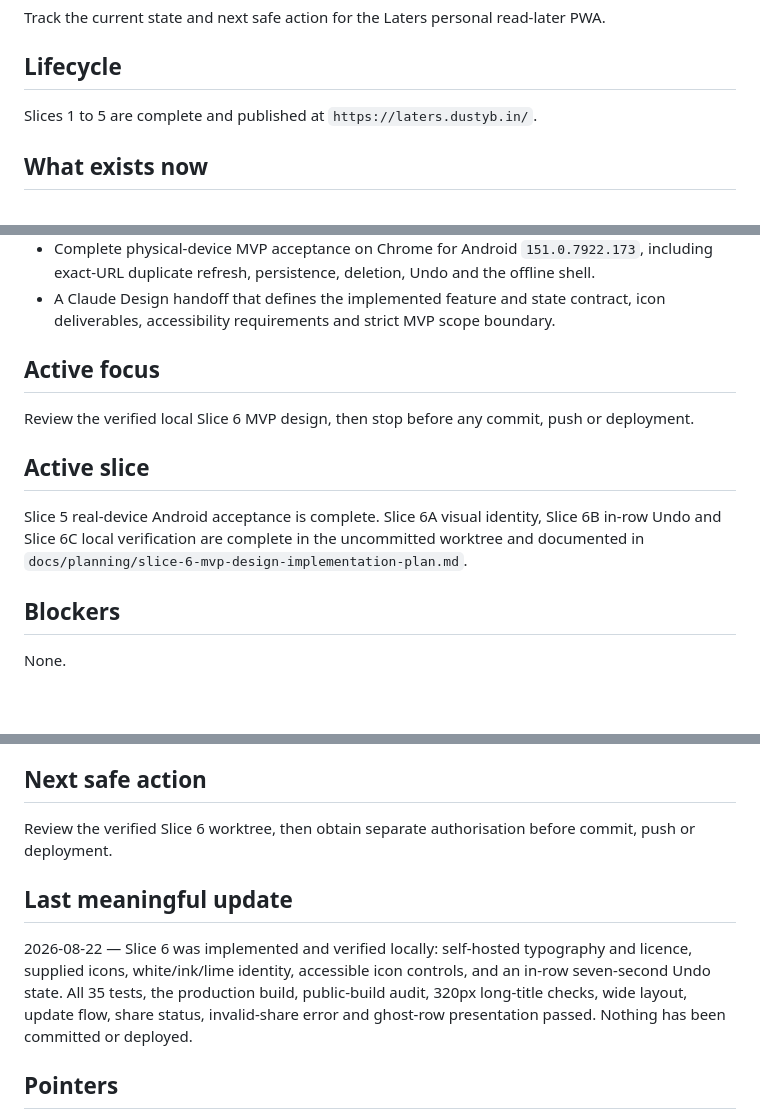
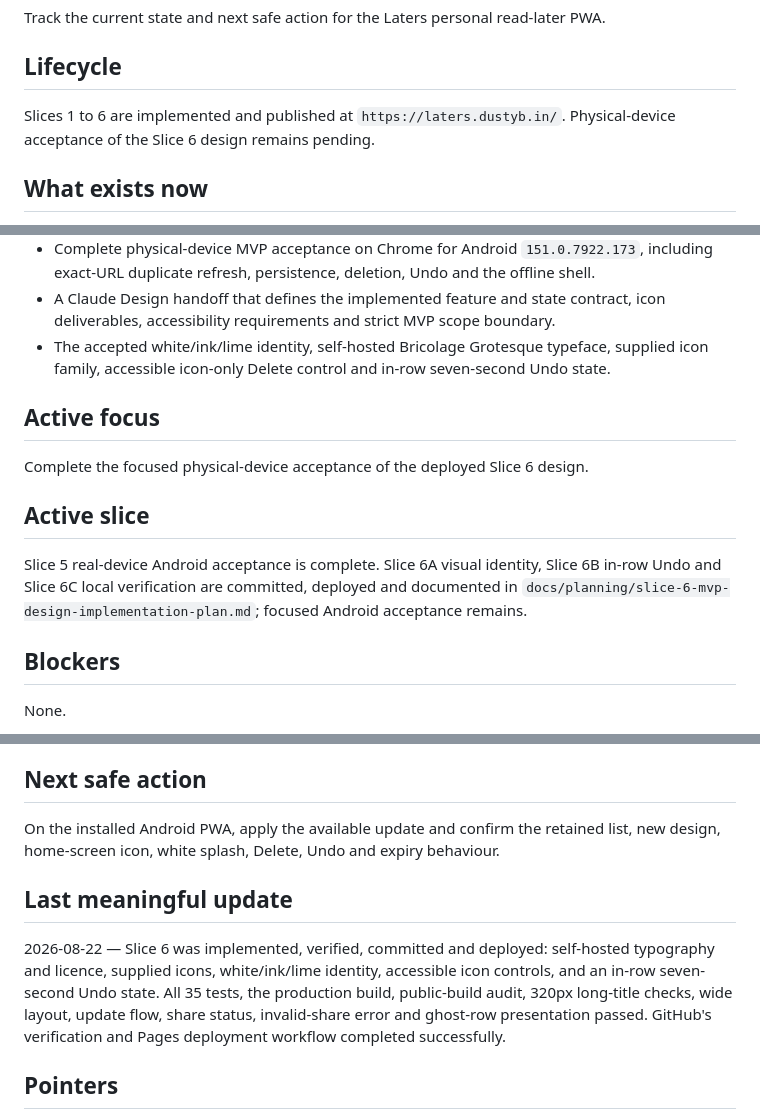
Before and after one commit to gromitski/laters, a Markdown page: memory/now.md, 3 parts joined by grey strips. Drawn GitHub-style; blank space fills up the shorter version.

Commit message:
Record Slice 6 delivery

```diff
--- a/memory/now.md
+++ b/memory/now.md
@@ -6,7 +6,7 @@ Track the current state and next safe action for the Laters personal read-later
 
 ## Lifecycle
 
-Slices 1 to 5 are complete and published at `https://laters.dustyb.in/`.
+Slices 1 to 6 are implemented and published at `https://laters.dustyb.in/`. Physical-device acceptance of the Slice 6 design remains pending.
 
 ## What exists now
 
@@ -33,14 +33,15 @@ Slices 1 to 5 are complete and published at `https://laters.dustyb.in/`.
 - A user-controlled service-worker update flow that preserves same-origin IndexedDB data and reloads only after the **Update** action is selected.
 - Complete physical-device MVP acceptance on Chrome for Android `151.0.7922.173`, including exact-URL duplicate refresh, persistence, deletion, Undo and the offline shell.
 - A Claude Design handoff that defines the implemented feature and state contract, icon deliverables, accessibility requirements and strict MVP scope boundary.
+- The accepted white/ink/lime identity, self-hosted Bricolage Grotesque typeface, supplied icon family, accessible icon-only Delete control and in-row seven-second Undo state.
 
 ## Active focus
 
-Review the verified local Slice 6 MVP design, then stop before any commit, push or deployment.
+Complete the focused physical-device acceptance of the deployed Slice 6 design.
 
 ## Active slice
 
-Slice 5 real-device Android acceptance is complete. Slice 6A visual identity, Slice 6B in-row Undo and Slice 6C local verification are complete in the uncommitted worktree and documented in `docs/planning/slice-6-mvp-design-implementation-plan.md`.
+Slice 5 real-device Android acceptance is complete. Slice 6A visual identity, Slice 6B in-row Undo and Slice 6C local verification are committed, deployed and documented in `docs/planning/slice-6-mvp-design-implementation-plan.md`; focused Android acceptance remains.
 
 ## Blockers
 
@@ -55,11 +56,11 @@ None.
 
 ## Next safe action
 
-Review the verified Slice 6 worktree, then obtain separate authorisation before commit, push or deployment.
+On the installed Android PWA, apply the available update and confirm the retained list, new design, home-screen icon, white splash, Delete, Undo and expiry behaviour.
 
 ## Last meaningful update
 
-2026-08-22 — Slice 6 was implemented and verified locally: self-hosted typography and licence, supplied icons, white/ink/lime identity, accessible icon controls, and an in-row seven-second Undo state. All 35 tests, the production build, public-build audit, 320px long-title checks, wide layout, update flow, share status, invalid-share error and ghost-row presentation passed. Nothing has been committed or deployed.
+2026-08-22 — Slice 6 was implemented, verified, committed and deployed: self-hosted typography and licence, supplied icons, white/ink/lime identity, accessible icon controls, and an in-row seven-second Undo state. All 35 tests, the production build, public-build audit, 320px long-title checks, wide layout, update flow, share status, invalid-share error and ghost-row presentation passed. GitHub's verification and Pages deployment workflow completed successfully.
 
 ## Pointers
 
```
